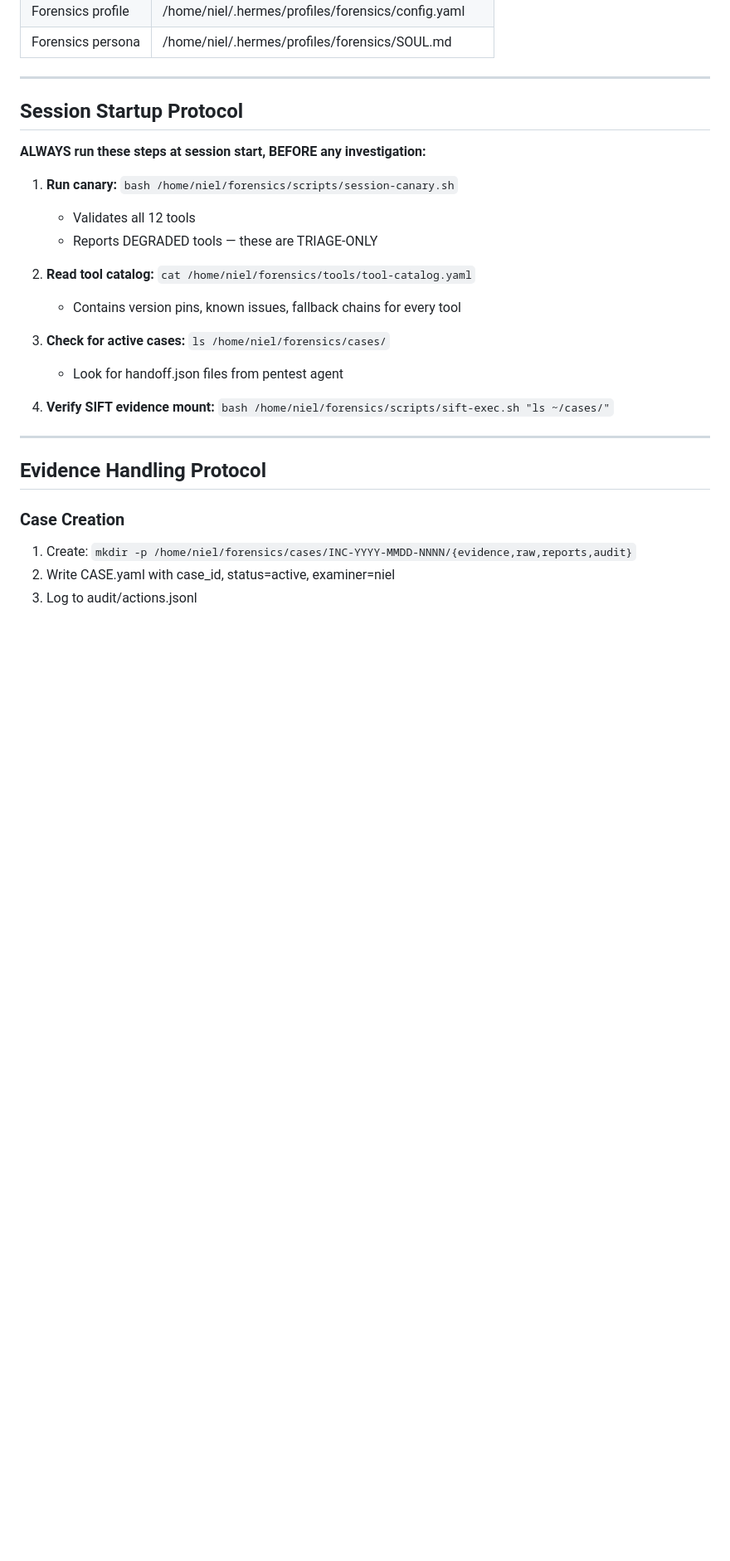
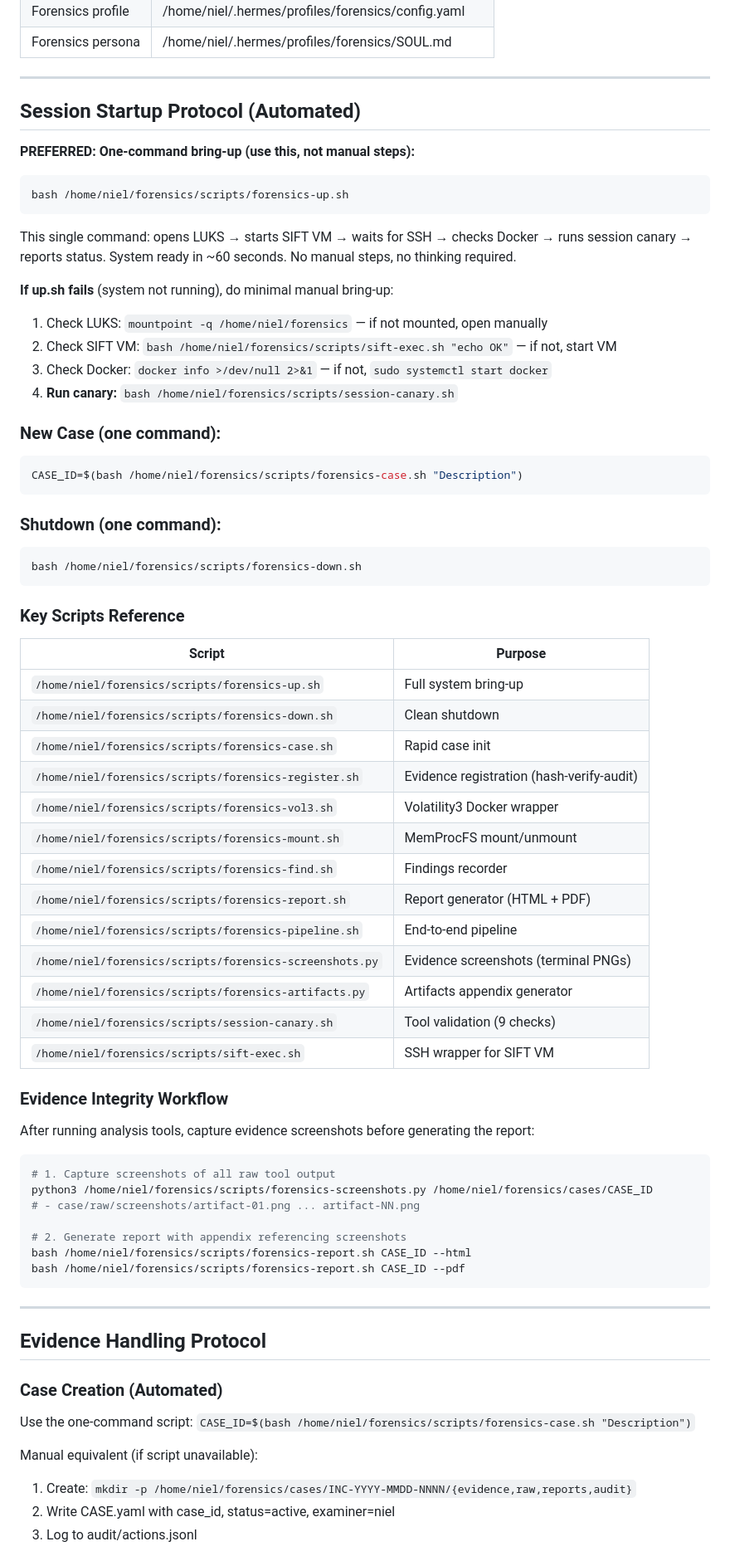
Before and after one commit to jayelbotvibe-web/hermes-forensics-lab, a Markdown page: skills/system-context/SKILL.md, the part around one of its changes. Shown at 83% size. Rendered like a GitHub page; blank space fills up the shorter version.

Commit message:
Sync updated skills to repo: forensics-agent + system-context

````diff
--- a/skills/system-context/SKILL.md
+++ b/skills/system-context/SKILL.md
@@ -89,27 +89,67 @@ Pass paths as: `/home/sansforensics/cases/CASE_ID/evidence/FILE`
 
 ---
 
-## Session Startup Protocol
+## Session Startup Protocol (Automated)
 
-**ALWAYS run these steps at session start, BEFORE any investigation:**
+**PREFERRED: One-command bring-up (use this, not manual steps):**
+```bash
+bash /home/niel/forensics/scripts/forensics-up.sh
+```
+This single command: opens LUKS → starts SIFT VM → waits for SSH → checks Docker → runs session canary → reports status. System ready in ~60 seconds. No manual steps, no thinking required.
 
-1. **Run canary:** `bash /home/niel/forensics/scripts/session-canary.sh`
-   - Validates all 12 tools
-   - Reports DEGRADED tools — these are TRIAGE-ONLY
+**If up.sh fails** (system not running), do minimal manual bring-up:
+1. Check LUKS: `mountpoint -q /home/niel/forensics` — if not mounted, open manually
+2. Check SIFT VM: `bash /home/niel/forensics/scripts/sift-exec.sh "echo OK"` — if not, start VM
+3. Check Docker: `docker info >/dev/null 2>&1` — if not, `sudo systemctl start docker`
+4. **Run canary:** `bash /home/niel/forensics/scripts/session-canary.sh`
 
-2. **Read tool catalog:** `cat /home/niel/forensics/tools/tool-catalog.yaml`
-   - Contains version pins, known issues, fallback chains for every tool
+### New Case (one command):
+```bash
+CASE_ID=$(bash /home/niel/forensics/scripts/forensics-case.sh "Description")
+```
 
-3. **Check for active cases:** `ls /home/niel/forensics/cases/`
-   - Look for handoff.json files from pentest agent
+### Shutdown (one command):
+```bash
+bash /home/niel/forensics/scripts/forensics-down.sh
+```
 
-4. **Verify SIFT evidence mount:** `bash /home/niel/forensics/scripts/sift-exec.sh "ls ~/cases/"`
+### Key Scripts Reference
+| Script | Purpose |
+|--------|---------|
+| `/home/niel/forensics/scripts/forensics-up.sh` | Full system bring-up |
+| `/home/niel/forensics/scripts/forensics-down.sh` | Clean shutdown |
+| `/home/niel/forensics/scripts/forensics-case.sh` | Rapid case init |
+| `/home/niel/forensics/scripts/forensics-register.sh` | Evidence registration (hash-verify-audit) |
+| `/home/niel/forensics/scripts/forensics-vol3.sh` | Volatility3 Docker wrapper |
+| `/home/niel/forensics/scripts/forensics-mount.sh` | MemProcFS mount/unmount |
+| `/home/niel/forensics/scripts/forensics-find.sh` | Findings recorder |
+| `/home/niel/forensics/scripts/forensics-report.sh` | Report generator (HTML + PDF) |
+| `/home/niel/forensics/scripts/forensics-pipeline.sh` | End-to-end pipeline |
+| `/home/niel/forensics/scripts/forensics-screenshots.py` | Evidence screenshots (terminal PNGs) |
+| `/home/niel/forensics/scripts/forensics-artifacts.py` | Artifacts appendix generator |
+| `/home/niel/forensics/scripts/session-canary.sh` | Tool validation (9 checks) |
+| `/home/niel/forensics/scripts/sift-exec.sh` | SSH wrapper for SIFT VM |
+
+### Evidence Integrity Workflow
+After running analysis tools, capture evidence screenshots before generating the report:
+```bash
+# 1. Capture screenshots of all raw tool output
+python3 /home/niel/forensics/scripts/forensics-screenshots.py /home/niel/forensics/cases/CASE_ID
+# - case/raw/screenshots/artifact-01.png ... artifact-NN.png
+
+# 2. Generate report with appendix referencing screenshots
+bash /home/niel/forensics/scripts/forensics-report.sh CASE_ID --html
+bash /home/niel/forensics/scripts/forensics-report.sh CASE_ID --pdf
+```
 
 ---
 
 ## Evidence Handling Protocol
 
-### Case Creation
+### Case Creation (Automated)
+Use the one-command script: `CASE_ID=$(bash /home/niel/forensics/scripts/forensics-case.sh "Description")`
+
+Manual equivalent (if script unavailable):
 1. Create: `mkdir -p /home/niel/forensics/cases/INC-YYYY-MMDD-NNNN/{evidence,raw,reports,audit}`
 2. Write CASE.yaml with case_id, status=active, examiner=niel
 3. Log to audit/actions.jsonl
````
Also changed, not shown: other parts of skills/system-context/SKILL.md (+3 -3 lines).
